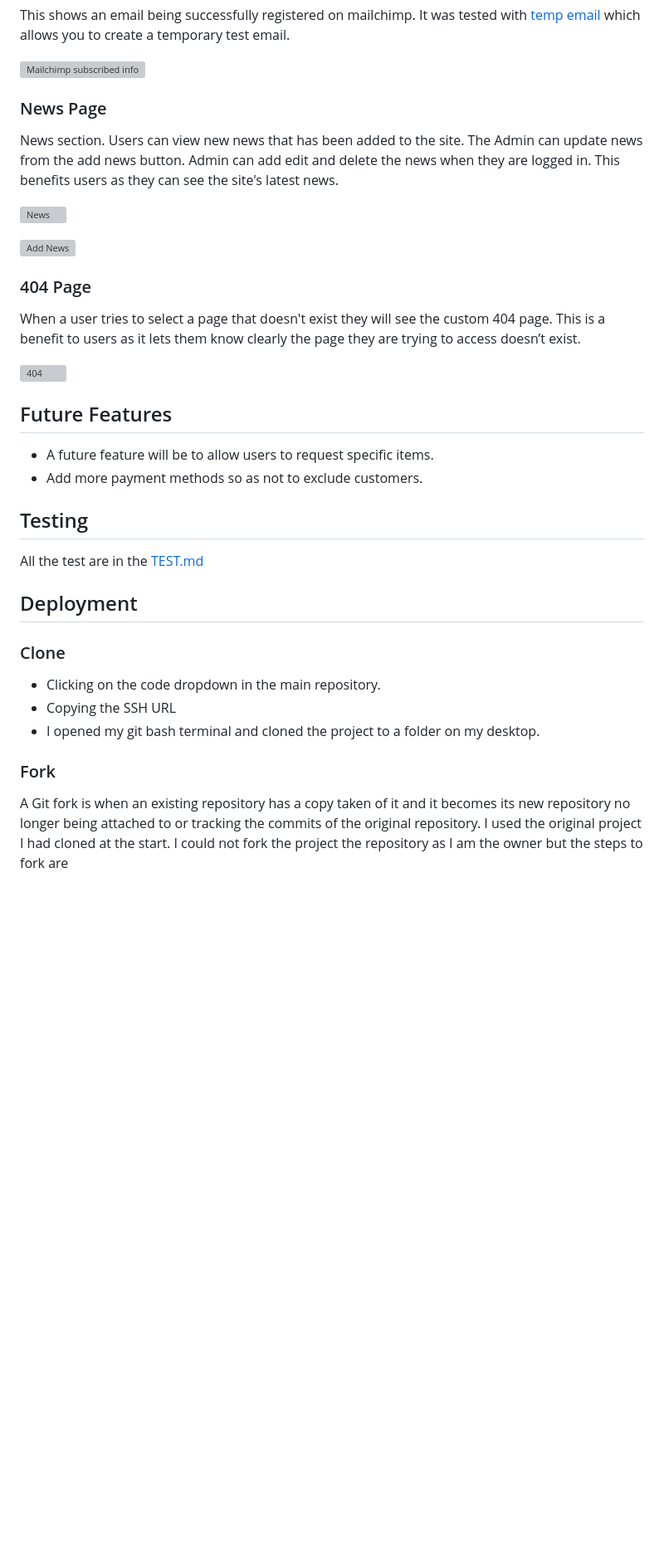
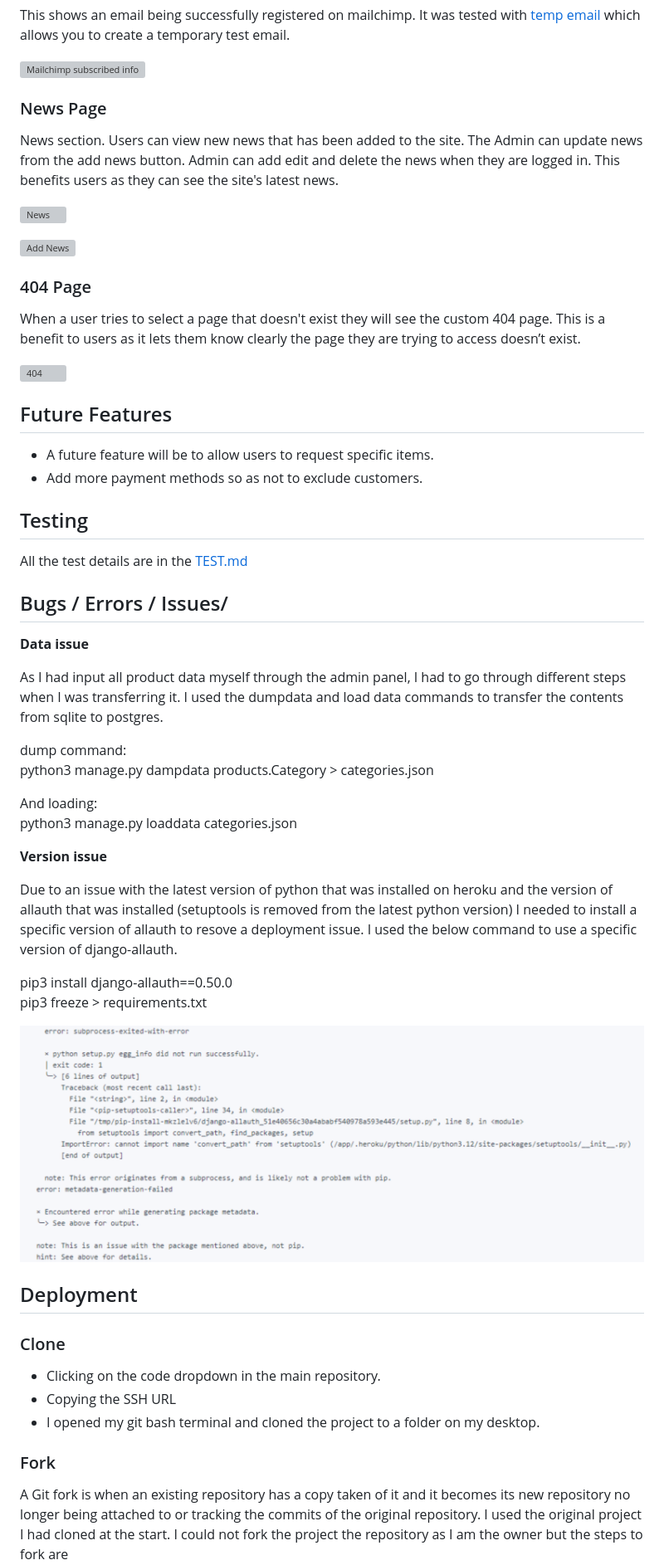
Before and after one commit to Chikayo-k/the-hair-experts, a Markdown page: README.md, the part around the change printed below. Shown: that part at 83% size. GitHub-like rendering; pictures changed too: readme-image/deployment-issue.png (added); blank space fills up the shorter version; grey boxes are pictures that could not be loaded.

```diff
--- a/README.md
+++ b/README.md
@@ -380,7 +380,7 @@ It was tested with [temp email](https://temp-mail.org/en/) which allows you to c
 
 ![Mailchimp subscribed info](readme-image/ux/mailchimp.png)
 
-### News Page ###
+### News Page
 
 News section. Users can view new news that has been added to the site. The Admin can update news from the add news button.
 Admin can add edit and delete the news when they are logged in. This benefits users as they can see the site's latest news.
@@ -389,30 +389,51 @@ Admin can add edit and delete the news when they are logged in. This benefits us
 
 ![Add News](readme-image/ux/add-news.png)
 
-### 404 Page ###
+### 404 Page
 
 When a user tries to select a page that doesn't exist they will see the custom 404 page. This is a benefit to users as it lets them know clearly the page they are trying to access doesn’t exist.
 
 ![404](readme-image/ux/404.png)
 
-## Future Features ##
+## Future Features
 
 - A future feature will be to allow users to request specific items.
 - Add more payment methods so as not to exclude customers.
 
-## Testing ##
+## Testing
 
-All the test are in the [TEST.md](TEST.md)
+All the test details are in the [TEST.md](TEST.md)
+
+## Bugs / Errors / Issues/
+
+**Data issue**
+
+As I had input all product data myself through the admin panel, I had to go through different steps when I was transferring it. I used the dumpdata and load data commands to transfer the contents from sqlite to postgres.
+
+dump command:
+python3 manage.py dampdata products.Category > categories.json
+
+And loading:
+python3 manage.py loaddata categories.json
+
+**Version issue**
+
+Due to an issue with the latest version of python that was installed on heroku and the version of allauth that was installed (setuptools is removed from the latest python version) I needed to install a specific version of allauth to resove a deployment issue. I used the below command to use a specific version of django-allauth.
+
+pip3 install django-allauth==0.50.0
+pip3 freeze > requirements.txt
+
+![Deployment Issue](readme-image/deployment-issue.png)
 
 
-## Deployment ##
+## Deployment
 
-### Clone ###
+### Clone
 - Clicking on the code dropdown in the main repository.
 - Copying the SSH URL
 - I opened my git bash terminal and cloned the project to a folder on my desktop.
 
-### Fork ###
+### Fork
 
 A Git fork is when an existing repository has a copy taken of it and it becomes its new repository no longer being attached to or tracking the commits of the original repository. I used the original project I had cloned at the start. I could not fork the project the repository as I am the owner but the steps to fork are
 
```
Also changed, not shown: other parts of README.md (+42 -42 lines).
